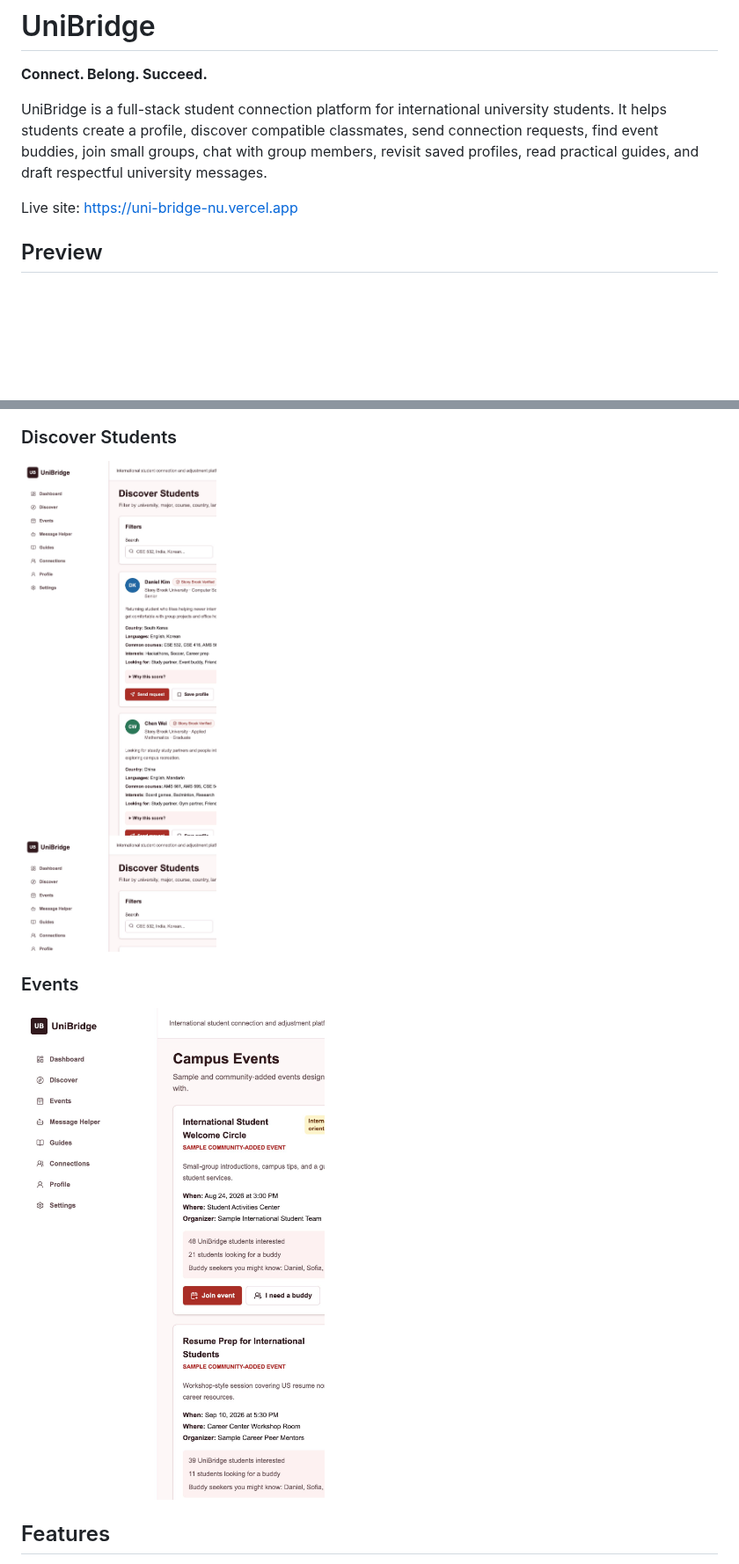
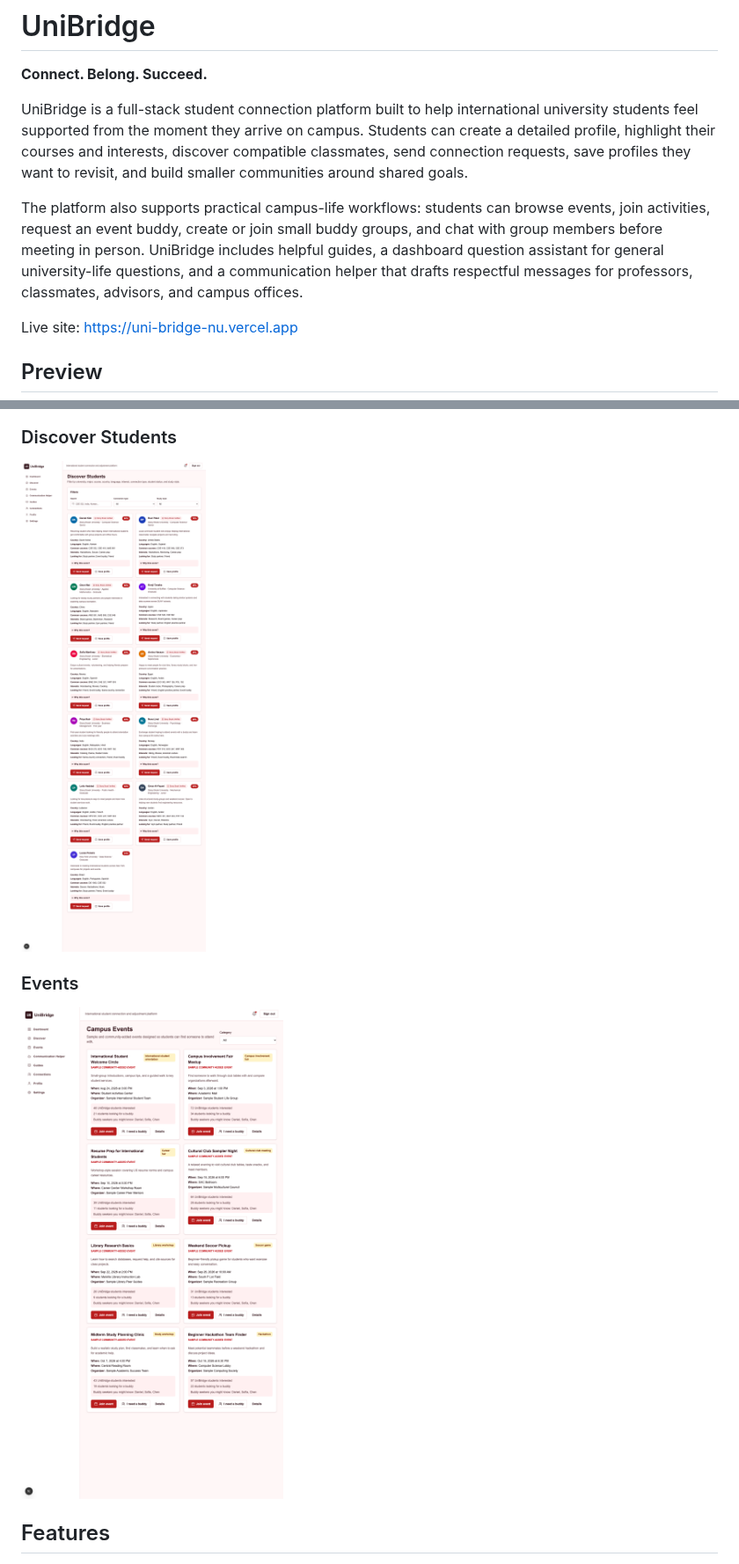
Before and after one commit to vimarshkhattar/UniBridge, a Markdown page: README.md, 2 parts joined by grey strips. Shown at 88% size. GitHub-like rendering; pictures changed too: docs/screenshots/discover.png, docs/screenshots/events.png; blank space fills up the shorter version.

Commit message:
Update README description and screenshots

```diff
--- a/README.md
+++ b/README.md
@@ -2,7 +2,9 @@
 
 **Connect. Belong. Succeed.**
 
-UniBridge is a full-stack student connection platform for international university students. It helps students create a profile, discover compatible classmates, send connection requests, find event buddies, join small groups, chat with group members, revisit saved profiles, read practical guides, and draft respectful university messages.
+UniBridge is a full-stack student connection platform built to help international university students feel supported from the moment they arrive on campus. Students can create a detailed profile, highlight their courses and interests, discover compatible classmates, send connection requests, save profiles they want to revisit, and build smaller communities around shared goals.
+
+The platform also supports practical campus-life workflows: students can browse events, join activities, request an event buddy, create or join small buddy groups, and chat with group members before meeting in person. UniBridge includes helpful guides, a dashboard question assistant for general university-life questions, and a communication helper that drafts respectful messages for professors, classmates, advisors, and campus offices.
 
 Live site: [https://uni-bridge-nu.vercel.app](https://uni-bridge-nu.vercel.app)
 
```
